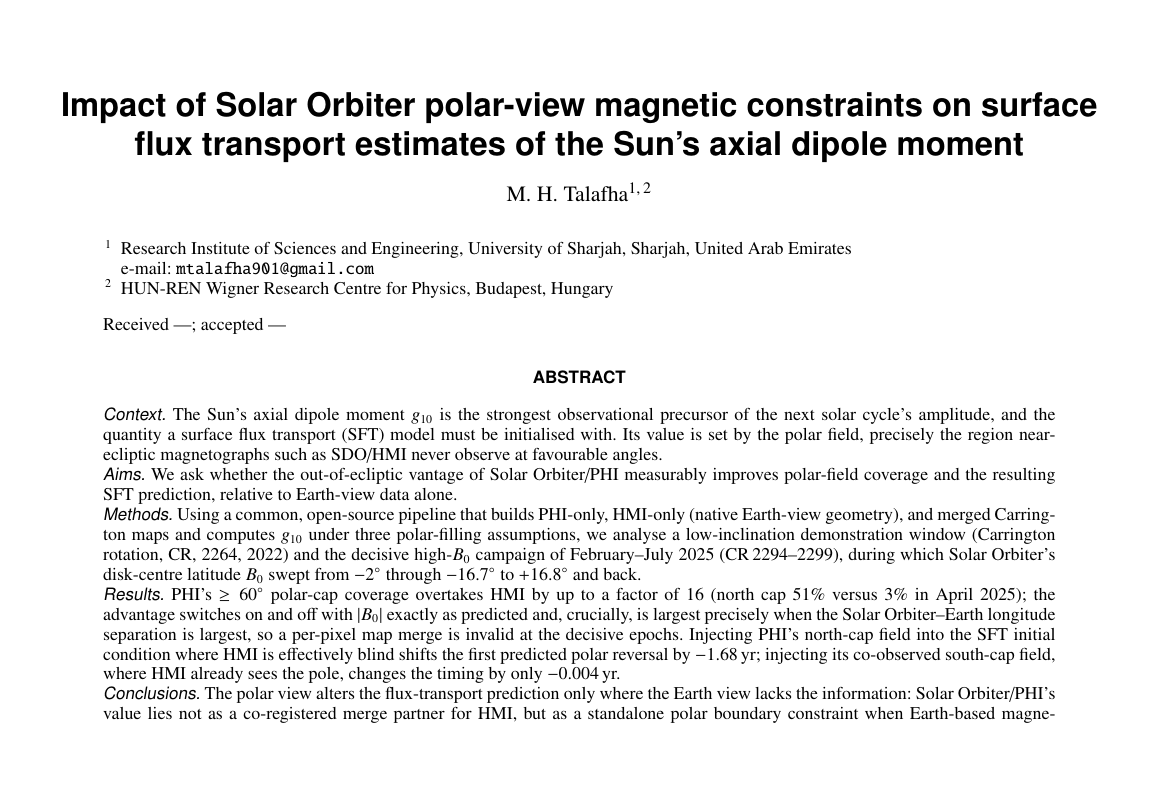
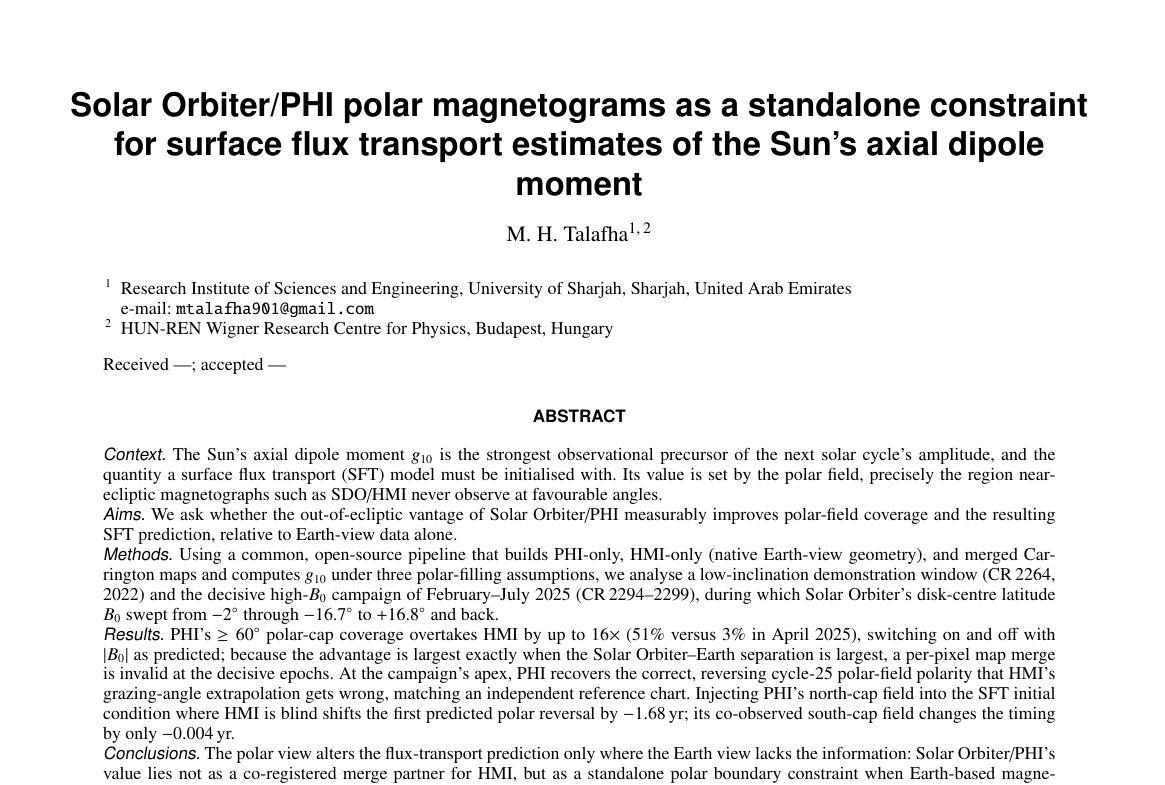
Before and after one commit to mtalafha90/Polar_dipole_SO_PHI, a LaTeX paper (paper.tex): part of page 1 of 7, cut at the place of the change, the shorter picture padded with empty space. Compiled offline with pdfLaTeX.

Commit message:
Revise the title and abstract
Title: "Impact of X on Y" was accurate but process-oriented and
undersold the paper's actual claim. Retitled to lead with the finding
argued in the Discussion/Conclusions -- that PHI functions as a
standalone polar constraint, not a co-registered merge partner:
"Solar Orbiter/PHI polar magnetograms as a standalone constraint for
surface flux transport estimates of the Sun's axial dipole moment".

Abstract: the Results part never mentioned the CR 2297 polarity
result (Sect. 4.3) -- PHI recovering the correct, reversing sign of
the cycle-25 north polar field where HMI's grazing-angle extrapolation
gets it backwards -- which is one of the more concrete, legible
findings in the paper. Added it, trimming other clauses to stay under
the class's 300-word cap (rebuilt clean, no word-count warning).

Rebuilt end to end: 7 pages, zero warnings/errors.

```diff
--- a/paper.tex
+++ b/paper.tex
@@ -19,7 +19,7 @@
 
 \begin{document}
 
-\title{Impact of Solar Orbiter polar-view magnetic constraints on surface flux transport estimates of the Sun's axial dipole moment}
+\title{Solar Orbiter/PHI polar magnetograms as a standalone constraint for surface flux transport estimates of the Sun's axial dipole moment}
 
 \author{M.~H.~Talafha\inst{1,2}}
 
@@ -36,8 +36,8 @@ HUN-REN Wigner Research Centre for Physics, Budapest, Hungary
 \abstract
 {The Sun's axial dipole moment $g_{10}$ is the strongest observational precursor of the next solar cycle's amplitude, and the quantity a surface flux transport (SFT) model must be initialised with. Its value is set by the polar field, precisely the region near-ecliptic magnetographs such as SDO/HMI never observe at favourable angles.}
 {We ask whether the out-of-ecliptic vantage of Solar Orbiter/PHI measurably improves polar-field coverage and the resulting SFT prediction, relative to Earth-view data alone.}
-{Using a common, open-source pipeline that builds PHI-only, HMI-only (native Earth-view geometry), and merged Carrington maps and computes $g_{10}$ under three polar-filling assumptions, we analyse a low-inclination demonstration window (Carrington rotation, CR, 2264, 2022) and the decisive high-$B_0$ campaign of February--July 2025 (CR\,2294--2299), during which Solar Orbiter's disk-centre latitude $B_0$ swept from $-2^{\circ}$ through $-16.7^{\circ}$ to $+16.8^{\circ}$ and back.}
-{PHI's $\ge 60^{\circ}$ polar-cap coverage overtakes HMI by up to a factor of 16 (north cap 51\% versus 3\% in April 2025); the advantage switches on and off with $|B_0|$ exactly as predicted and, crucially, is largest precisely when the Solar Orbiter--Earth longitude separation is largest, so a per-pixel map merge is invalid at the decisive epochs. Injecting PHI's north-cap field into the SFT initial condition where HMI is effectively blind shifts the first predicted polar reversal by $-1.68$\,yr; injecting its co-observed south-cap field, where HMI already sees the pole, changes the timing by only $-0.004$\,yr.}
+{Using a common, open-source pipeline that builds PHI-only, HMI-only (native Earth-view geometry), and merged Carrington maps and computes $g_{10}$ under three polar-filling assumptions, we analyse a low-inclination demonstration window (CR\,2264, 2022) and the decisive high-$B_0$ campaign of February--July 2025 (CR\,2294--2299), during which Solar Orbiter's disk-centre latitude $B_0$ swept from $-2^{\circ}$ through $-16.7^{\circ}$ to $+16.8^{\circ}$ and back.}
+{PHI's $\ge 60^{\circ}$ polar-cap coverage overtakes HMI by up to $16\times$ (51\% versus 3\% in April 2025), switching on and off with $|B_0|$ as predicted; because the advantage is largest exactly when the Solar Orbiter--Earth separation is largest, a per-pixel map merge is invalid at the decisive epochs. At the campaign's apex, PHI recovers the correct, reversing cycle-25 polar-field polarity that HMI's grazing-angle extrapolation gets wrong, matching an independent reference chart. Injecting PHI's north-cap field into the SFT initial condition where HMI is blind shifts the first predicted polar reversal by $-1.68$\,yr; its co-observed south-cap field changes the timing by only $-0.004$\,yr.}
 {The polar view alters the flux-transport prediction only where the Earth view lacks the information: Solar Orbiter/PHI's value lies not as a co-registered merge partner for HMI, but as a standalone polar boundary constraint when Earth-based magnetographs cannot see a given pole. The two vantages are complementary in time, not in space.}
 
 \keywords{Sun: magnetic fields -- Sun: photosphere -- Sun: activity -- Sun: heliosphere -- methods: data analysis -- instrumentation: polarimeters}
```
Also changed, not shown: paper.pdf.
